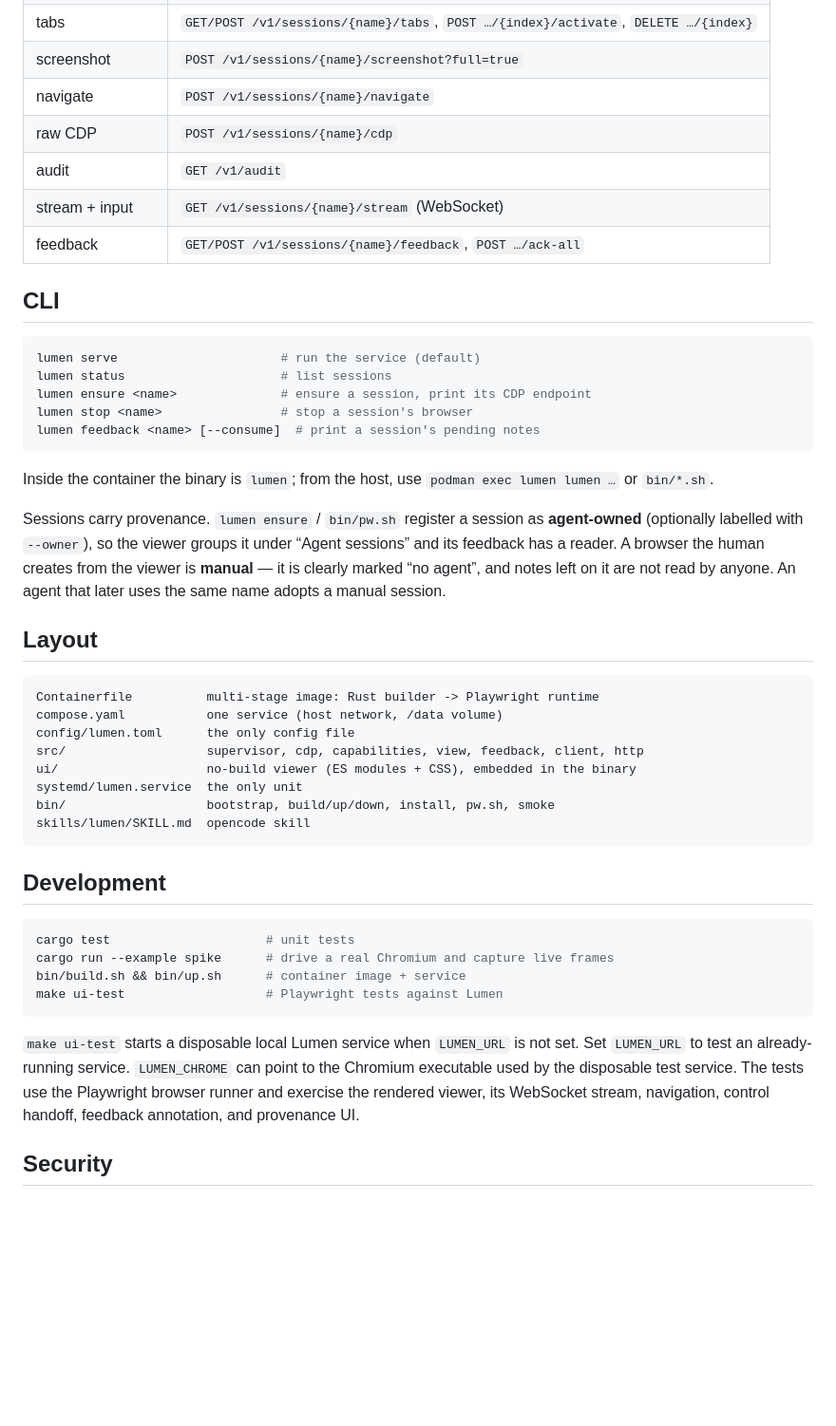
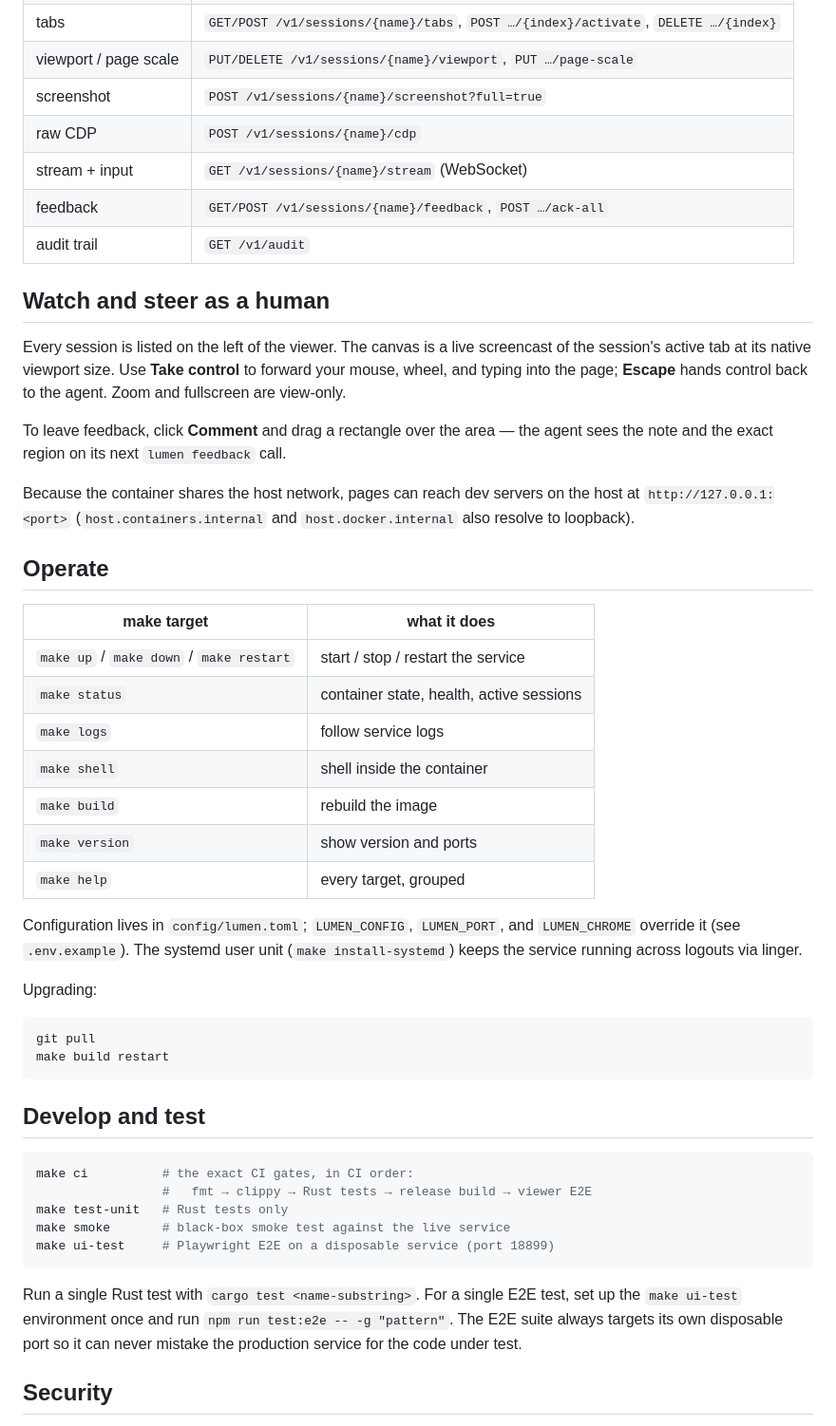
Before and after one commit to blackopsrepl/lumen, a Markdown page: README.md, the part around the change printed below. Shown: that part at 95% size. Rendered like a GitHub page; blank space fills up the shorter version.

````diff
--- a/README.md
+++ b/README.md
@@ -53,58 +68,63 @@ with tools that use a container-host alias.
 | tabs | `GET/POST /v1/sessions/{name}/tabs`, `POST …/{index}/activate`, `DELETE …/{index}` |
+| viewport / page scale | `PUT/DELETE /v1/sessions/{name}/viewport`, `PUT …/page-scale` |
 | screenshot | `POST /v1/sessions/{name}/screenshot?full=true` |
-| navigate | `POST /v1/sessions/{name}/navigate` |
 | raw CDP | `POST /v1/sessions/{name}/cdp` |
-| audit | `GET /v1/audit` |
 | stream + input | `GET /v1/sessions/{name}/stream` (WebSocket) |
 | feedback | `GET/POST /v1/sessions/{name}/feedback`, `POST …/ack-all` |
+| audit trail | `GET /v1/audit` |
 
-## CLI
+## Watch and steer as a human
+
+Every session is listed on the left of the viewer. The canvas is a live
+screencast of the session's active tab at its native viewport size. Use
+**Take control** to forward your mouse, wheel, and typing into the page;
+**Escape** hands control back to the agent. Zoom and fullscreen are view-only.
+
+To leave feedback, click **Comment** and drag a rectangle over the area — the
+agent sees the note and the exact region on its next `lumen feedback` call.
+
+Because the container shares the host network, pages can reach dev servers on
+the host at `http://127.0.0.1:<port>` (`host.containers.internal` and
+`host.docker.internal` also resolve to loopback).
+
+## Operate
+
+| make target | what it does |
+| --- | --- |
+| `make up` / `make down` / `make restart` | start / stop / restart the service |
+| `make status` | container state, health, active sessions |
+| `make logs` | follow service logs |
+| `make shell` | shell inside the container |
+| `make build` | rebuild the image |
+| `make version` | show version and ports |
+| `make help` | every target, grouped |
+
+Configuration lives in `config/lumen.toml`; `LUMEN_CONFIG`, `LUMEN_PORT`, and
+`LUMEN_CHROME` override it (see `.env.example`). The systemd user unit
+(`make install-systemd`) keeps the service running across logouts via linger.
+
+Upgrading:
 
 ```bash
-lumen serve                      # run the service (default)
-lumen status                     # list sessions
-lumen ensure <name>              # ensure a session, print its CDP endpoint
-lumen stop <name>                # stop a session's browser
-lumen feedback <name> [--consume]  # print a session's pending notes
+git pull
+make build restart
 ```
 
-Inside the container the binary is `lumen`; from the host, use
-`podman exec lumen lumen …` or `bin/*.sh`.
+## Develop and test
 
-Sessions carry provenance. `lumen ensure` / `bin/pw.sh` register a session as
-**agent-owned** (optionally labelled with `--owner`), so the viewer groups it
-under “Agent sessions” and its feedback has a reader. A browser the human
-creates from the viewer is **manual** — it is clearly marked “no agent”, and
-notes left on it are not read by anyone. An agent that later uses the same name
-adopts a manual session.
-
-## Layout
-
-```
-Containerfile          multi-stage image: Rust builder -> Playwright runtime
-compose.yaml           one service (host network, /data volume)
-config/lumen.toml      the only config file
-src/                   supervisor, cdp, capabilities, view, feedback, client, http
-ui/                    no-build viewer (ES modules + CSS), embedded in the binary
-systemd/lumen.service  the only unit
-bin/                   bootstrap, build/up/down, install, pw.sh, smoke
-skills/lumen/SKILL.md  opencode skill
+```bash
+make ci          # the exact CI gates, in CI order:
+                 #   fmt → clippy → Rust tests → release build → viewer E2E
+make test-unit   # Rust tests only
+make smoke       # black-box smoke test against the live service
+make ui-test     # Playwright E2E on a disposable service (port 18899)
 ```
 
-## Development
-
-```bash
-cargo test                     # unit tests
-cargo run --example spike      # drive a real Chromium and capture live frames
-bin/build.sh && bin/up.sh      # container image + service
-make ui-test                   # Playwright tests against Lumen
-```
-
-`make ui-test` starts a disposable local Lumen service when `LUMEN_URL` is not
-set. Set `LUMEN_URL` to test an already-running service. `LUMEN_CHROME` can
-point to the Chromium executable used by the disposable test service. The
-tests use the Playwright browser runner and exercise the rendered viewer, its WebSocket
-stream, navigation, control handoff, feedback annotation, and provenance UI.
+Run a single Rust test with `cargo test <name-substring>`. For a single E2E
+test, set up the `make ui-test` environment once and run
+`npm run test:e2e -- -g "pattern"`. The E2E suite always targets its own
+disposable port so it can never mistake the production service for the code
+under test.
 
 ## Security
 
````
Also changed, not shown: other parts of README.md (+65 -35 lines), docs/images/viewer.png (added).
